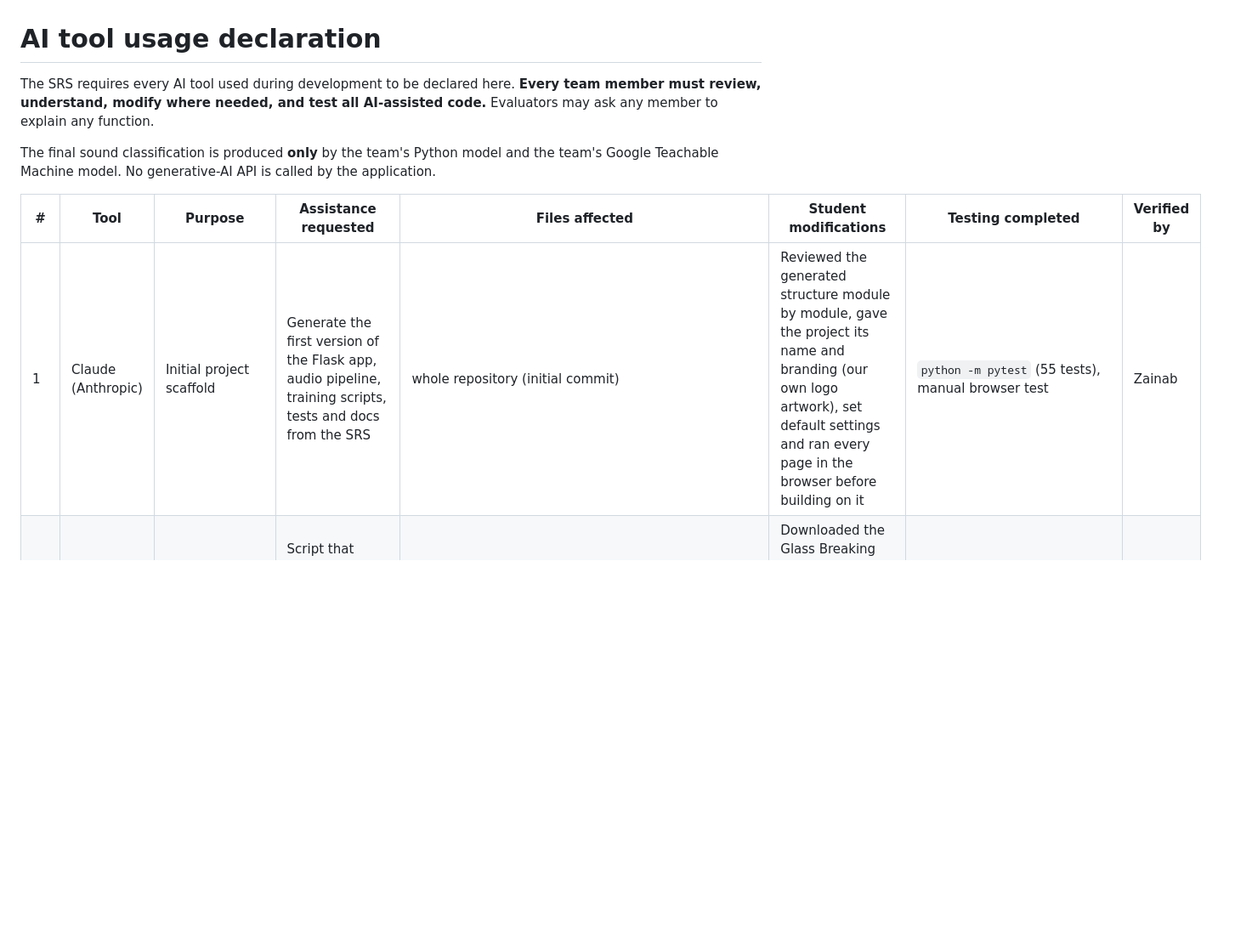
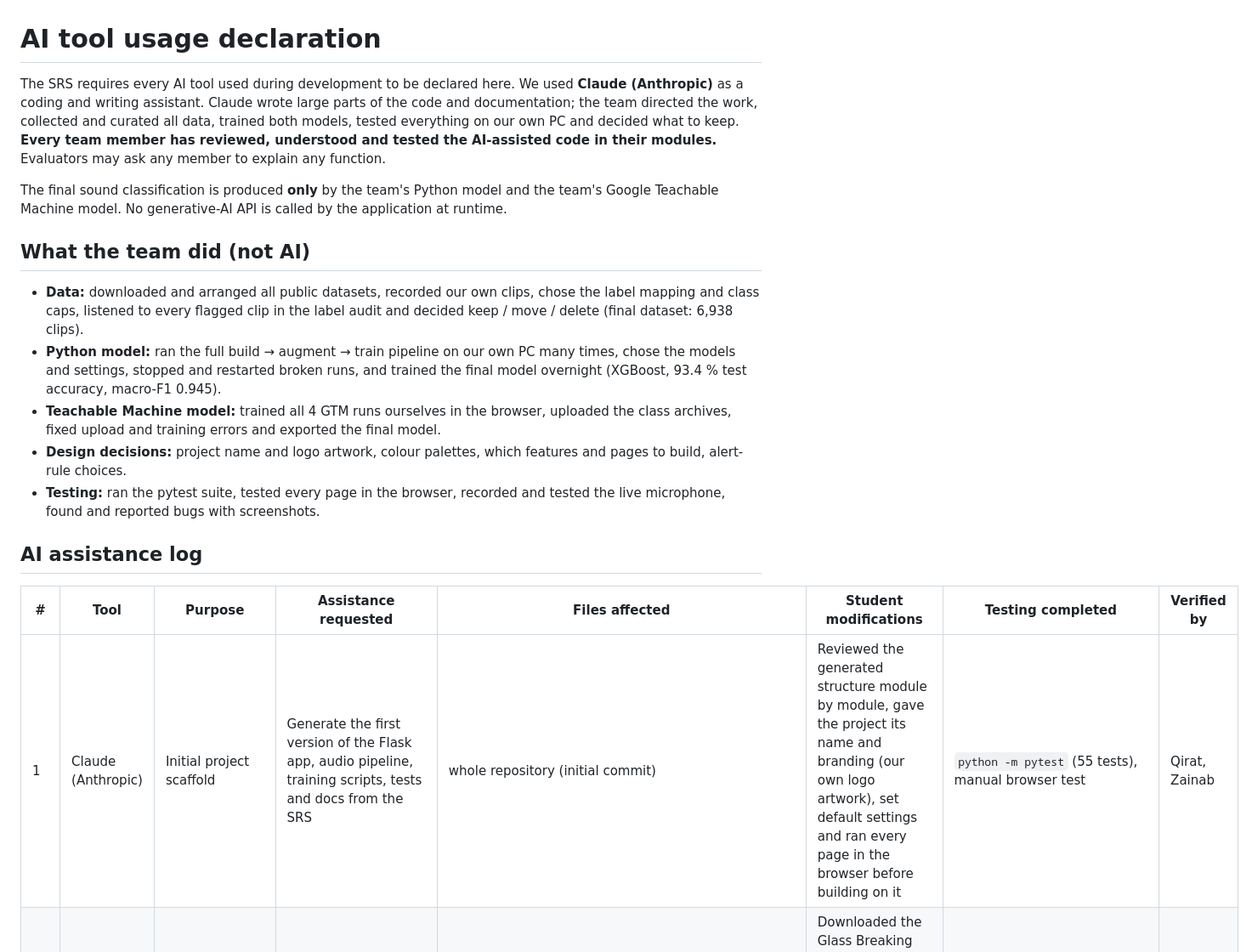
Before and after one commit to Zainab-Al-Mansoor/SonicSentinel-AI, a Markdown page: AI_USAGE.md, the part around one of its changes. Shown at 85% size. GitHub-like rendering; blank space fills up the shorter version.

Commit message:
AI USAGE

```diff
--- a/AI_USAGE.md
+++ b/AI_USAGE.md
@@ -1,10 +1,20 @@
 # AI tool usage declaration
 
-The SRS requires every AI tool used during development to be declared here. **Every team member must review, understand, modify where needed, and test all AI-assisted code.** Evaluators may ask any member to explain any function.
+The SRS requires every AI tool used during development to be declared here. We used **Claude (Anthropic)** as a coding and writing assistant. Claude wrote large parts of the code and documentation; the team directed the work, collected and curated all data, trained both models, tested everything on our own PC and decided what to keep. **Every team member has reviewed, understood and tested the AI-assisted code in their modules.** Evaluators may ask any member to explain any function.
 
-The final sound classification is produced **only** by the team's Python model and the team's Google Teachable Machine model. No generative-AI API is called by the application.
+The final sound classification is produced **only** by the team's Python model and the team's Google Teachable Machine model. No generative-AI API is called by the application at runtime.
+
+## What the team did (not AI)
+
+* **Data:** downloaded and arranged all public datasets, recorded our own clips, chose the label mapping and class caps, listened to every flagged clip in the label audit and decided keep / move / delete (final dataset: 6,938 clips).
+* **Python model:** ran the full build → augment → train pipeline on our own PC many times, chose the models and settings, stopped and restarted broken runs, and trained the final model overnight (XGBoost, 93.4 % test accuracy, macro-F1 0.945).
+* **Teachable Machine model:** trained all 4 GTM runs ourselves in the browser, uploaded the class archives, fixed upload and training errors and exported the final model.
+* **Design decisions:** project name and logo artwork, colour palettes, which features and pages to build, alert-rule choices.
+* **Testing:** ran the pytest suite, tested every page in the browser, recorded and tested the live microphone, found and reported bugs with screenshots.
+
+## AI assistance log
 
 | # | Tool | Purpose | Assistance requested | Files affected | Student modifications | Testing completed | Verified by |
 |---|---|---|---|---|---|---|---|
-| 1 | Claude (Anthropic) | Initial project scaffold | Generate the first version of the Flask app, audio pipeline, training scripts, tests and docs from the SRS | whole repository (initial commit) | Reviewed the generated structure module by module, gave the project its name and branding (our own logo artwork), set default settings and ran every page in the browser before building on it | `python -m pytest` (55 tests), manual browser test | Zainab |
+| 1 | Claude (Anthropic) | Initial project scaffold | Generate the first version of the Flask app, audio pipeline, training scripts, tests and docs from the SRS | whole repository (initial commit) | Reviewed the generated structure module by module, gave the project its name and branding (our own logo artwork), set default settings and ran every page in the browser before building on it | `python -m pytest` (55 tests), manual browser test | Qirat, Zainab |
 | 2 | Claude (Anthropic) | Importing our downloaded datasets | Script that imports the local `downloads/` folders with label mapping, per-class and per-source caps and round-robin selection | `scripts/import_local_downloads.py`, `config/dataset_mapping.json` | Downloaded the Glass Breaking and other extra clips ourselves, arranged the `downloads/` folders, and chose the caps (e.g. `--max-per-class 5000` for Background Noise) | import run on our PC; clip counts checked in `data/dataset_statistics.json` | Zainab |
```
Also changed, not shown: other parts of AI_USAGE.md (+11 -9 lines).
